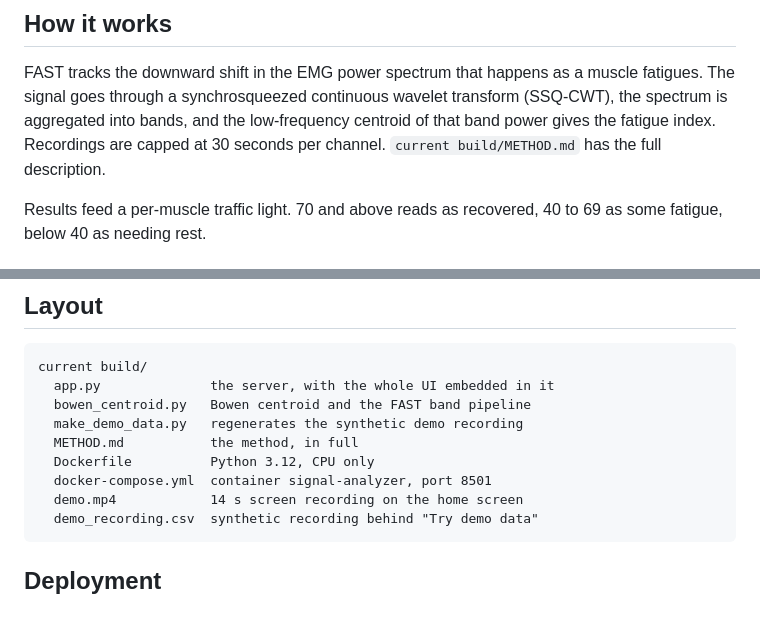
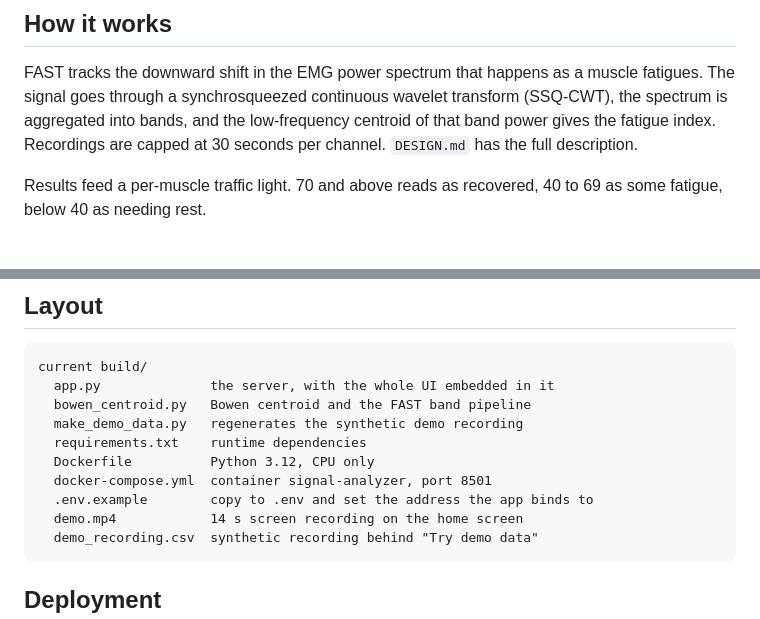
Before and after one commit to Halhousni/fast-athlete, a Markdown page: README.md, 2 parts joined by grey strips. Drawn GitHub-style.

Commit message:
Correct the README file layout
METHOD.md was moved out of the repository earlier and the list still named it.
requirements.txt and .env.example were never added. The list is now checked
against git ls-files rather than written from memory.

````diff
--- a/README.md
+++ b/README.md
@@ -15,7 +15,7 @@ FAST tracks the downward shift in the EMG power spectrum that happens as a muscl
 fatigues. The signal goes through a synchrosqueezed continuous wavelet transform
 (SSQ-CWT), the spectrum is aggregated into bands, and the low-frequency centroid
 of that band power gives the fatigue index. Recordings are capped at 30 seconds
-per channel. `current build/METHOD.md` has the full description.
+per channel. `DESIGN.md` has the full description.
 
 Results feed a per-muscle traffic light. 70 and above reads as recovered, 40 to
 69 as some fatigue, below 40 as needing rest.
@@ -66,9 +66,10 @@ current build/
   app.py              the server, with the whole UI embedded in it
   bowen_centroid.py   Bowen centroid and the FAST band pipeline
   make_demo_data.py   regenerates the synthetic demo recording
-  METHOD.md           the method, in full
+  requirements.txt    runtime dependencies
   Dockerfile          Python 3.12, CPU only
   docker-compose.yml  container signal-analyzer, port 8501
+  .env.example        copy to .env and set the address the app binds to
   demo.mp4            14 s screen recording on the home screen
   demo_recording.csv  synthetic recording behind "Try demo data"
 ```
````
